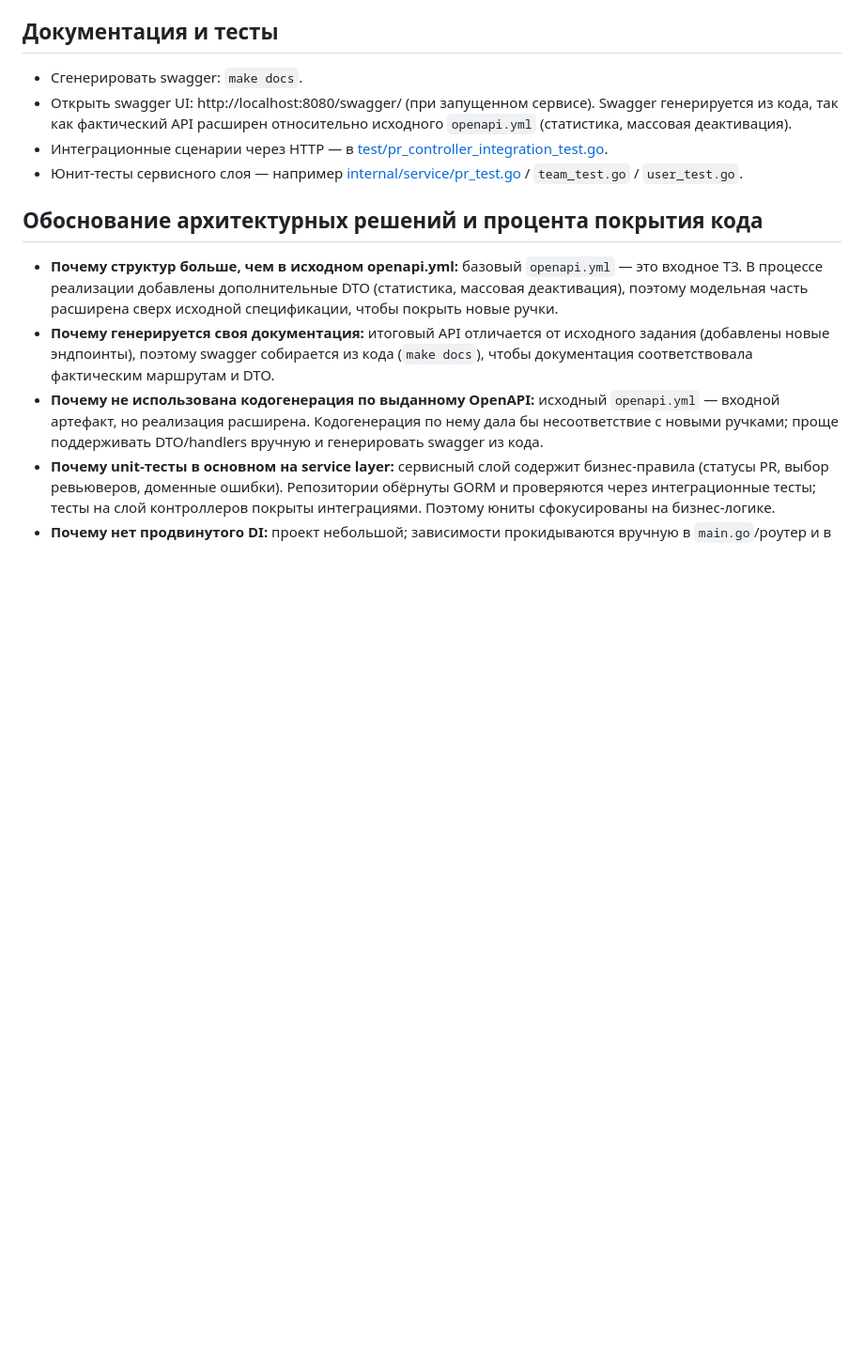
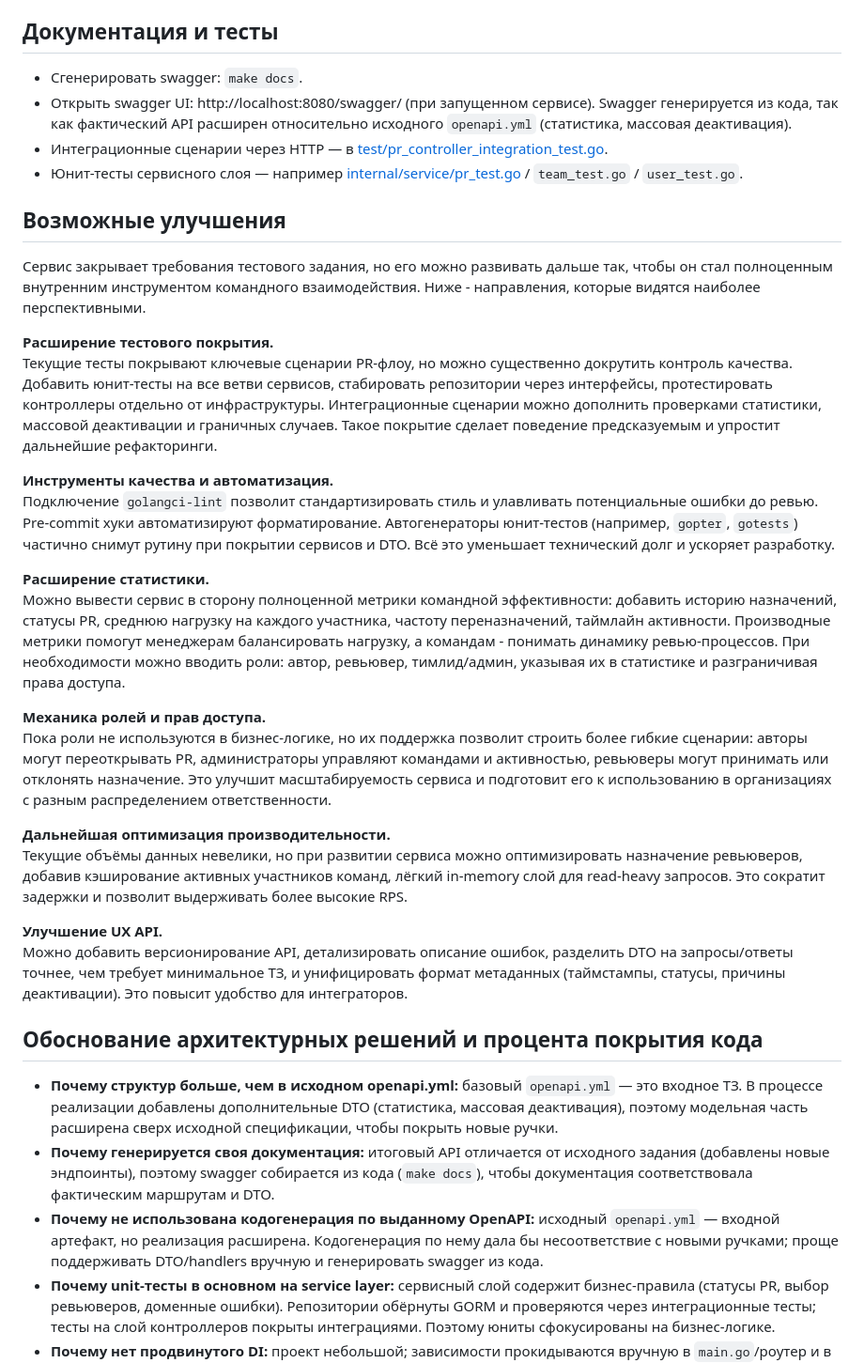
Before and after one commit to Leganyst/avitoTrainee, a Markdown page: README.md, the part around the change. Shown: that part at 94% size. GitHub-like rendering; blank space fills up the shorter version.

Commit message:
refactor: обновить readme

```diff
--- a/README.md
+++ b/README.md
@@ -53,6 +53,30 @@ make integration-cover  # интеграционные тесты (подним
 - Интеграционные сценарии через HTTP — в [test/pr_controller_integration_test.go](https://github.com/Leganyst/avitoTrainee/blob/main/test/pr_controller_integration_test.go).
 - Юнит-тесты сервисного слоя — например [internal/service/pr_test.go](https://github.com/Leganyst/avitoTrainee/blob/main/internal/service/pr_test.go) / `team_test.go` / `user_test.go`.
 
+
+## Возможные улучшения
+
+Сервис закрывает требования тестового задания, но его можно развивать дальше так, чтобы он стал полноценным внутренним инструментом командного взаимодействия. Ниже - направления, которые видятся наиболее перспективными.
+
+**Расширение тестового покрытия.**
+Текущие тесты покрывают ключевые сценарии PR-флоу, но можно существенно докрутить контроль качества. Добавить юнит-тесты на все ветви сервисов, стабировать репозитории через интерфейсы, протестировать контроллеры отдельно от инфраструктуры. Интеграционные сценарии можно дополнить проверками статистики, массовой деактивации и граничных случаев. Такое покрытие сделает поведение предсказуемым и упростит дальнейшие рефакторинги.
+
+**Инструменты качества и автоматизация.**
+Подключение `golangci-lint` позволит стандартизировать стиль и улавливать потенциальные ошибки до ревью. Pre-commit хуки автоматизируют форматирование. Автогенераторы юнит-тестов (например, `gopter`, `gotests`) частично снимут рутину при покрытии сервисов и DTO. Всё это уменьшает технический долг и ускоряет разработку.
+
+**Расширение статистики.**
+Можно вывести сервис в сторону полноценной метрики командной эффективности: добавить историю назначений, статусы PR, среднюю нагрузку на каждого участника, частоту переназначений, таймлайн активности. Производные метрики помогут менеджерам балансировать нагрузку, а командам - понимать динамику ревью-процессов. При необходимости можно вводить роли: автор, ревьювер, тимлид/админ, указывая их в статистике и разграничивая права доступа.
+
+**Механика ролей и прав доступа.**
+Пока роли не используются в бизнес-логике, но их поддержка позволит строить более гибкие сценарии: авторы могут переоткрывать PR, администраторы управляют командами и активностью, ревьюверы могут принимать или отклонять назначение. Это улучшит масштабируемость сервиса и подготовит его к использованию в организациях с разным распределением ответственности.
+
+**Дальнейшая оптимизация производительности.**
+Текущие объёмы данных невелики, но при развитии сервиса можно оптимизировать назначение ревьюверов, добавив кэширование активных участников команд, лёгкий in-memory слой для read-heavy запросов. Это сократит задержки и позволит выдерживать более высокие RPS.
+
+**Улучшение UX API.**
+Можно добавить версионирование API, детализировать описание ошибок, разделить DTO на запросы/ответы точнее, чем требует минимальное ТЗ, и унифицировать формат метаданных (таймстампы, статусы, причины деактивации). Это повысит удобство для интеграторов.
+
+
 ## Обоснование архитектурных решений и процента покрытия кода
 - **Почему структур больше, чем в исходном openapi.yml:** базовый `openapi.yml` — это входное ТЗ. В процессе реализации добавлены дополнительные DTO (статистика, массовая деактивация), поэтому модельная часть расширена сверх исходной спецификации, чтобы покрыть новые ручки.
 - **Почему генерируется своя документация:** итоговый API отличается от исходного задания (добавлены новые эндпоинты), поэтому swagger собирается из кода (`make docs`), чтобы документация соответствовала фактическим маршрутам и DTO.
```
